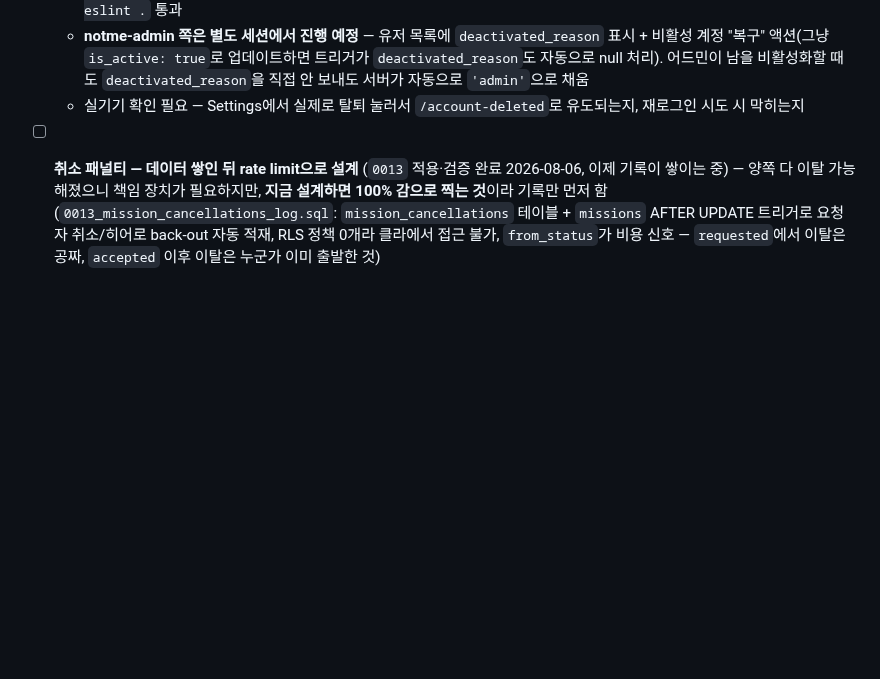
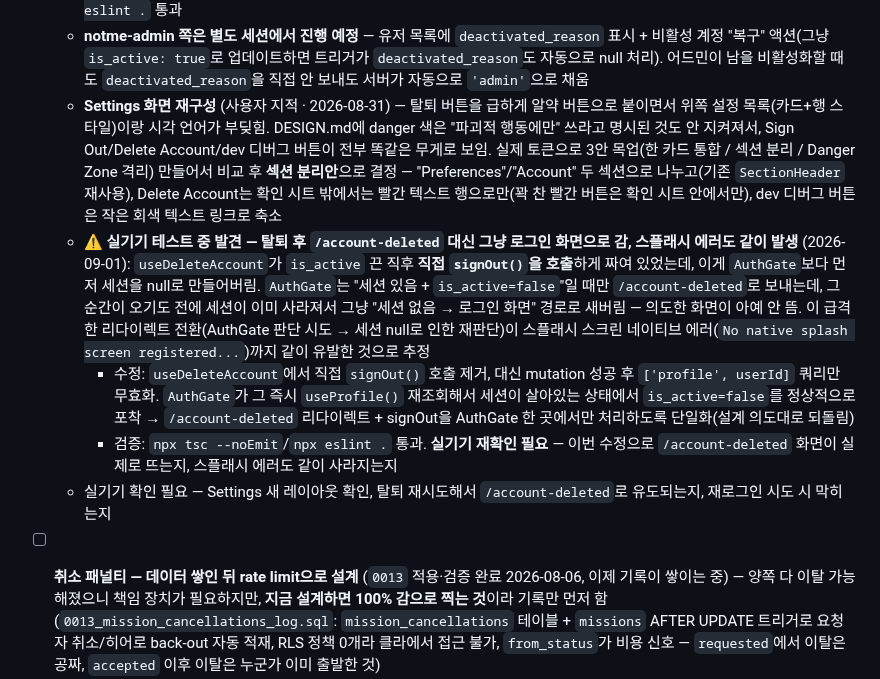
Before and after one commit to elodiekim/not-me, a Markdown page: TODO.md, the part around the change. GitHub-like rendering; blank space fills up the shorter version.

Commit message:
Document Settings redesign and delete-account race fix

```diff
--- a/TODO.md
+++ b/TODO.md
@@ -165,7 +165,11 @@
   - `SettingsScreen.tsx`: "Delete Account · 계정 탈퇴" → `BottomSheet` 확인(되돌릴 수 없다는 경고 문구) → 삭제 진행. 실패 시(오프라인 등) 성공한 것처럼 조용히 넘어가지 않고 에러 표시(미션 취소랑 다르게, 여긴 실패했는데 성공한 척하면 유저가 "삭제됐다"고 착각한 채로 계속 로그인돼 있는 이상한 상태가 됨)
   - 검증(REST로 QA 계정 사용, 실제 RLS·트리거 경로): ①자가 비활성화 → 204 성공, `deactivated_reason`이 클라 입력 없이 서버가 자동으로 `"self"`로 채워짐 확인 ②같은 계정으로 재활성화 시도 → 403 `Cannot reactivate your own account` 확인 ③비활성화 후에도 Auth 로그인 자체는 200으로 여전히 성공(세션·`is_active` 분리 의도대로) ④비활성화 상태에서 이름 등 다른 필드 수정은 정상 동작(트리거가 `is_active`/`is_admin`만 건드리는 것 확인). `npx tsc --noEmit`/`npx eslint .` 통과
   - **notme-admin 쪽은 별도 세션에서 진행 예정** — 유저 목록에 `deactivated_reason` 표시 + 비활성 계정 "복구" 액션(그냥 `is_active: true`로 업데이트하면 트리거가 `deactivated_reason`도 자동으로 null 처리). 어드민이 남을 비활성화할 때도 `deactivated_reason`을 직접 안 보내도 서버가 자동으로 `'admin'`으로 채움
-  - 실기기 확인 필요 — Settings에서 실제로 탈퇴 눌러서 `/account-deleted`로 유도되는지, 재로그인 시도 시 막히는지
+  - **Settings 화면 재구성** (사용자 지적 · 2026-08-31) — 탈퇴 버튼을 급하게 알약 버튼으로 붙이면서 위쪽 설정 목록(카드+행 스타일)이랑 시각 언어가 부딪힘. DESIGN.md에 danger 색은 "파괴적 행동에만" 쓰라고 명시된 것도 안 지켜져서, Sign Out/Delete Account/dev 디버그 버튼이 전부 똑같은 무게로 보임. 실제 토큰으로 3안 목업(한 카드 통합 / 섹션 분리 / Danger Zone 격리) 만들어서 비교 후 **섹션 분리안**으로 결정 — "Preferences"/"Account" 두 섹션으로 나누고(기존 `SectionHeader` 재사용), Delete Account는 확인 시트 밖에서는 빨간 텍스트 행으로만(꽉 찬 빨간 버튼은 확인 시트 안에서만), dev 디버그 버튼은 작은 회색 텍스트 링크로 축소
+  - **⚠️ 실기기 테스트 중 발견 — 탈퇴 후 `/account-deleted` 대신 그냥 로그인 화면으로 감, 스플래시 에러도 같이 발생** (2026-09-01): `useDeleteAccount`가 `is_active` 끈 직후 **직접 `signOut()`을 호출**하게 짜여 있었는데, 이게 `AuthGate`보다 먼저 세션을 null로 만들어버림. `AuthGate`는 "세션 있음 + `is_active=false`"일 때만 `/account-deleted`로 보내는데, 그 순간이 오기도 전에 세션이 이미 사라져서 그냥 "세션 없음 → 로그인 화면" 경로로 새버림 — 의도한 화면이 아예 안 뜸. 이 급격한 리다이렉트 전환(AuthGate 판단 시도 → 세션 null로 인한 재판단)이 스플래시 스크린 네이티브 에러(`No native splash screen registered...`)까지 같이 유발한 것으로 추정
+    - 수정: `useDeleteAccount`에서 직접 `signOut()` 호출 제거, 대신 mutation 성공 후 `['profile', userId]` 쿼리만 무효화. `AuthGate`가 그 즉시 `useProfile()` 재조회해서 세션이 살아있는 상태에서 `is_active=false`를 정상적으로 포착 → `/account-deleted` 리다이렉트 + signOut을 AuthGate 한 곳에서만 처리하도록 단일화(설계 의도대로 되돌림)
+    - 검증: `npx tsc --noEmit`/`npx eslint .` 통과. **실기기 재확인 필요** — 이번 수정으로 `/account-deleted` 화면이 실제로 뜨는지, 스플래시 에러도 같이 사라지는지
+  - 실기기 확인 필요 — Settings 새 레이아웃 확인, 탈퇴 재시도해서 `/account-deleted`로 유도되는지, 재로그인 시도 시 막히는지
 - [ ] **취소 패널티 — 데이터 쌓인 뒤 rate limit으로 설계** (`0013` 적용·검증 완료 2026-08-06, 이제 기록이 쌓이는 중) — 양쪽 다 이탈 가능해졌으니 책임 장치가 필요하지만, **지금 설계하면 100% 감으로 찍는 것**이라 기록만 먼저 함(`0013_mission_cancellations_log.sql`: `mission_cancellations` 테이블 + `missions` AFTER UPDATE 트리거로 요청자 취소/히어로 back-out 자동 적재, RLS 정책 0개라 클라에서 접근 불가, `from_status`가 비용 신호 — `requested`에서 이탈은 공짜, `accepted` 이후 이탈은 누군가 이미 출발한 것)
   - **하지 말 것으로 결론난 것들**: ①요청자 취소에 패널티 → 방금 안전을 위해 준 거부권에 벌금 매기는 꼴 ②히어로 back-out에 강한 패널티 → back-out 대신 **잠수**(수락하고 안 옴)로 도망감, 명시적 이탈보다 훨씬 나쁨 ③`hero_rating` 깎기 → 리뷰 기반 값이라 "일을 잘하나"와 "약속을 지키나"가 섞여 둘 다 못 읽게 됨 ④취소 수수료 → CLAUDE.md에서 결제 자체가 범위 밖
   - **실제 막아야 할 것**: 한 사람이 반복 수락→백아웃하며 미션 풀을 헤집는 것(수락된 미션은 다른 히어로 목록에서 사라짐). 평판 문제가 아니라 DoS에 가까우니 "1시간에 N번 이탈 시 일정 시간 수락 불가" 같은 **기계적 rate limit**이 맞는 해법 — 실제 이탈 빈도 보고 N과 시간을 정할 것
```
